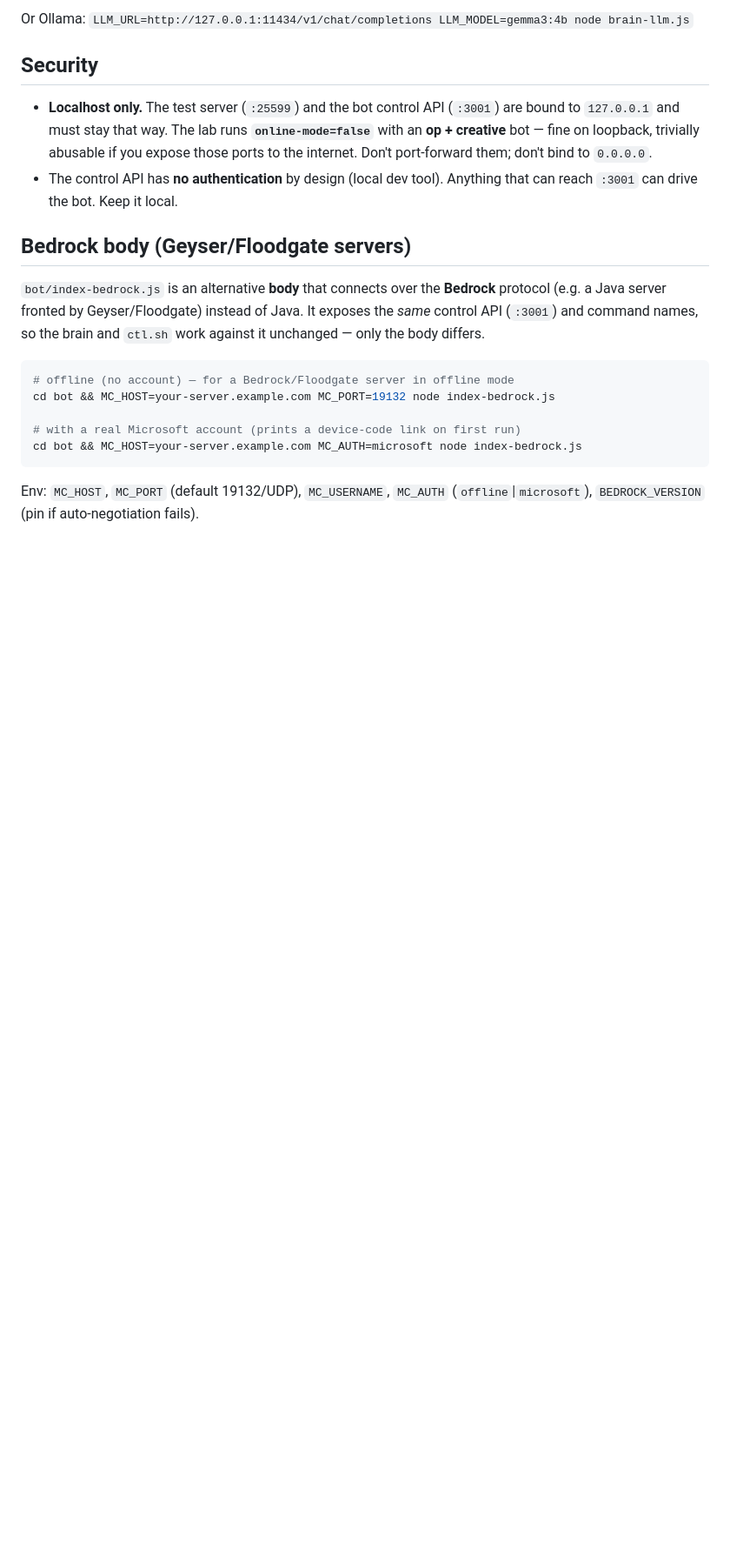
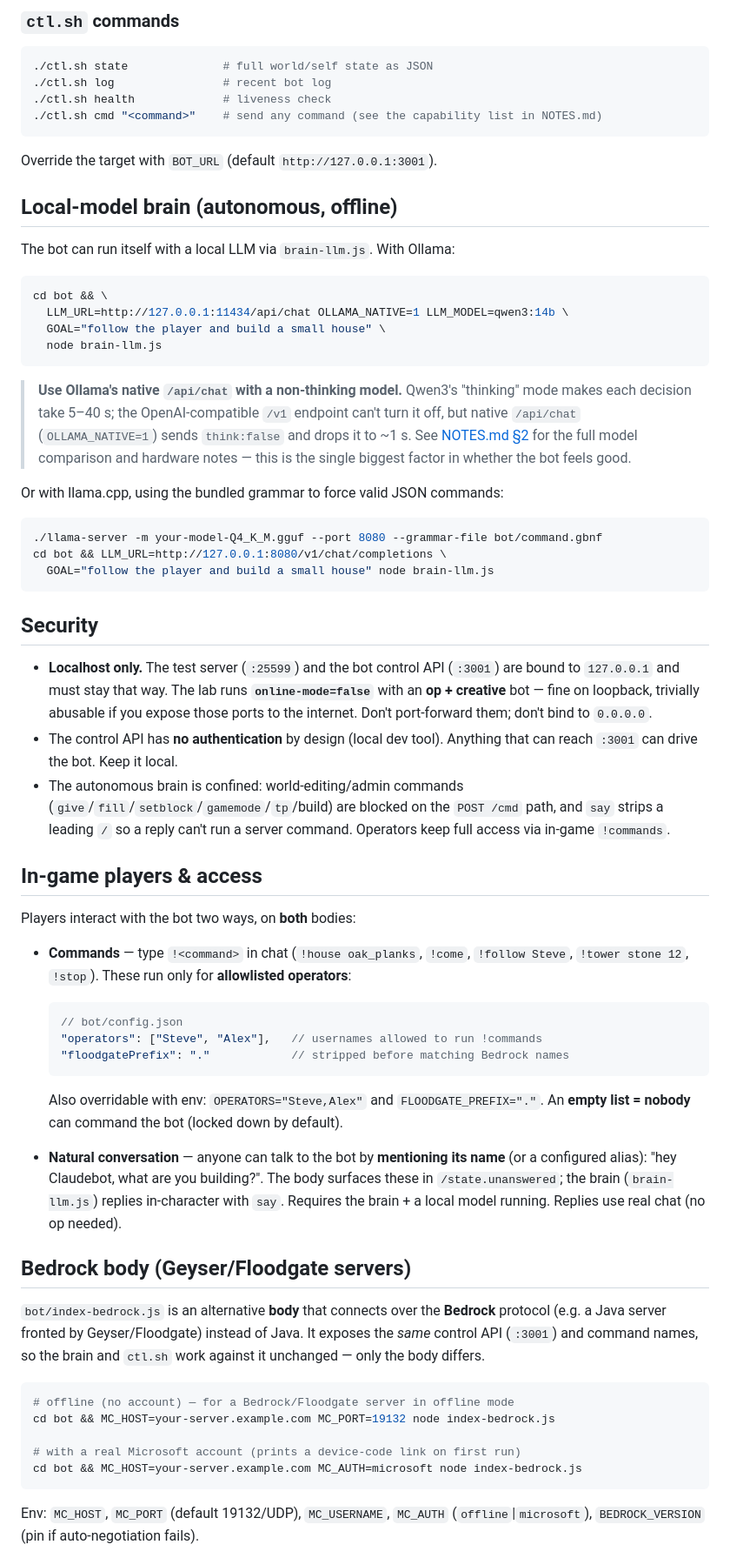
Before and after one commit to WynandJvR/Animus, a Markdown page: README.md, the part around one of its changes. Shown at 87% size. Rendered like a GitHub page; blank space fills up the shorter version.

````diff
--- a/README.md
+++ b/README.md
@@ -68,6 +94,40 @@ cd bot && GOAL="follow the player and build a small house" node brain-llm.js
 ```
 
-Or Ollama: `LLM_URL=http://127.0.0.1:11434/v1/chat/completions LLM_MODEL=gemma3:4b node brain-llm.js`
+### `ctl.sh` commands
+
+```bash
+./ctl.sh state              # full world/self state as JSON
+./ctl.sh log                # recent bot log
+./ctl.sh health             # liveness check
+./ctl.sh cmd "<command>"    # send any command (see the capability list in NOTES.md)
+```
+
+Override the target with `BOT_URL` (default `http://127.0.0.1:3001`).
+
+## Local-model brain (autonomous, offline)
+
+The bot can run itself with a local LLM via `brain-llm.js`. With Ollama:
+
+```bash
+cd bot && \
+  LLM_URL=http://127.0.0.1:11434/api/chat OLLAMA_NATIVE=1 LLM_MODEL=qwen3:14b \
+  GOAL="follow the player and build a small house" \
+  node brain-llm.js
+```
+
+> **Use Ollama's native `/api/chat` with a non-thinking model.** Qwen3's "thinking"
+> mode makes each decision take 5–40 s; the OpenAI-compatible `/v1` endpoint can't
+> turn it off, but native `/api/chat` (`OLLAMA_NATIVE=1`) sends `think:false` and
+> drops it to ~1 s. See [NOTES.md §2](NOTES.md) for the full model comparison and
+> hardware notes — this is the single biggest factor in whether the bot feels good.
+
+Or with llama.cpp, using the bundled grammar to force valid JSON commands:
+
+```bash
+./llama-server -m your-model-Q4_K_M.gguf --port 8080 --grammar-file bot/command.gbnf
+cd bot && LLM_URL=http://127.0.0.1:8080/v1/chat/completions \
+  GOAL="follow the player and build a small house" node brain-llm.js
+```
 
 ## Security
 
@@ -77,6 +137,32 @@ Or Ollama: `LLM_URL=http://127.0.0.1:11434/v1/chat/completions LLM_MODEL=gemma3:
   those ports to the internet. Don't port-forward them; don't bind to `0.0.0.0`.
 - The control API has **no authentication** by design (local dev tool). Anything that
   can reach `:3001` can drive the bot. Keep it local.
+- The autonomous brain is confined: world-editing/admin commands
+  (`give`/`fill`/`setblock`/`gamemode`/`tp`/build) are blocked on the `POST /cmd`
+  path, and `say` strips a leading `/` so a reply can't run a server command.
+  Operators keep full access via in-game `!commands`.
+
+## In-game players & access
+
+Players interact with the bot two ways, on **both** bodies:
+
+- **Commands** — type `!<command>` in chat (`!house oak_planks`, `!come`,
+  `!follow Steve`, `!tower stone 12`, `!stop`). These run only for **allowlisted
+  operators**:
+
+  ```json
+  // bot/config.json
+  "operators": ["Steve", "Alex"],   // usernames allowed to run !commands
+  "floodgatePrefix": "."            // stripped before matching Bedrock names
+  ```
+  Also overridable with env: `OPERATORS="Steve,Alex"` and `FLOODGATE_PREFIX="."`.
+  An **empty list = nobody** can command the bot (locked down by default).
+
+- **Natural conversation** — anyone can talk to the bot by **mentioning its name**
+  (or a configured alias): "hey Claudebot, what are you building?". The body
+  surfaces these in `/state.unanswered`; the brain (`brain-llm.js`) replies
+  in-character with `say`. Requires the brain + a local model running. Replies use
+  real chat (no op needed).
 
 ## Bedrock body (Geyser/Floodgate servers)
 
````
Also changed, not shown: other parts of README.md (+75 -55 lines).
